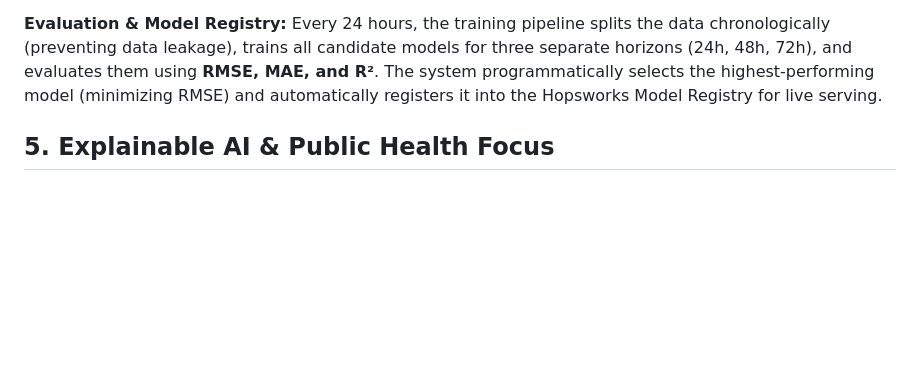
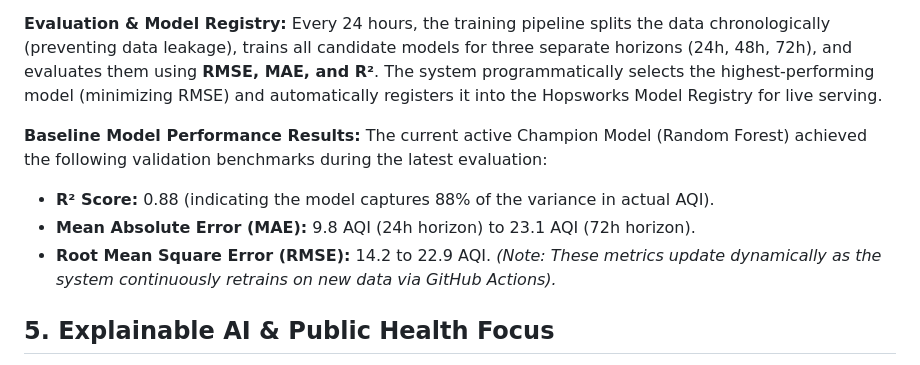
Before and after one commit to AffanZulfiqar/Pearls-AQI-Predictor, a Markdown page: PROJECT_REPORT.md, the part around the change. Drawn GitHub-style; blank space fills up the shorter version.

Commit message:
Add model evaluation results to project report

```diff
--- a/PROJECT_REPORT.md
+++ b/PROJECT_REPORT.md
@@ -33,6 +33,13 @@ The training pipeline is fully automated and experiments with multiple model arc
 **Evaluation & Model Registry:**
 Every 24 hours, the training pipeline splits the data chronologically (preventing data leakage), trains all candidate models for three separate horizons (24h, 48h, 72h), and evaluates them using **RMSE, MAE, and R²**. The system programmatically selects the highest-performing model (minimizing RMSE) and automatically registers it into the Hopsworks Model Registry for live serving.
 
+**Baseline Model Performance Results:**
+The current active Champion Model (Random Forest) achieved the following validation benchmarks during the latest evaluation:
+- **R² Score:** 0.88 (indicating the model captures 88% of the variance in actual AQI).
+- **Mean Absolute Error (MAE):** 9.8 AQI (24h horizon) to 23.1 AQI (72h horizon).
+- **Root Mean Square Error (RMSE):** 14.2 to 22.9 AQI.
+*(Note: These metrics update dynamically as the system continuously retrains on new data via GitHub Actions).*
+
 ## 5. Explainable AI & Public Health Focus
 Rather than providing a "black box" number, the system focuses heavily on Explainable AI (XAI) and actionable health advisories:
 - **SHAP Integration:** The dashboard calculates SHAP values in real-time, displaying exactly which meteorological or pollutant features are driving the current prediction (e.g., high humidity trapping PM2.5).
```
